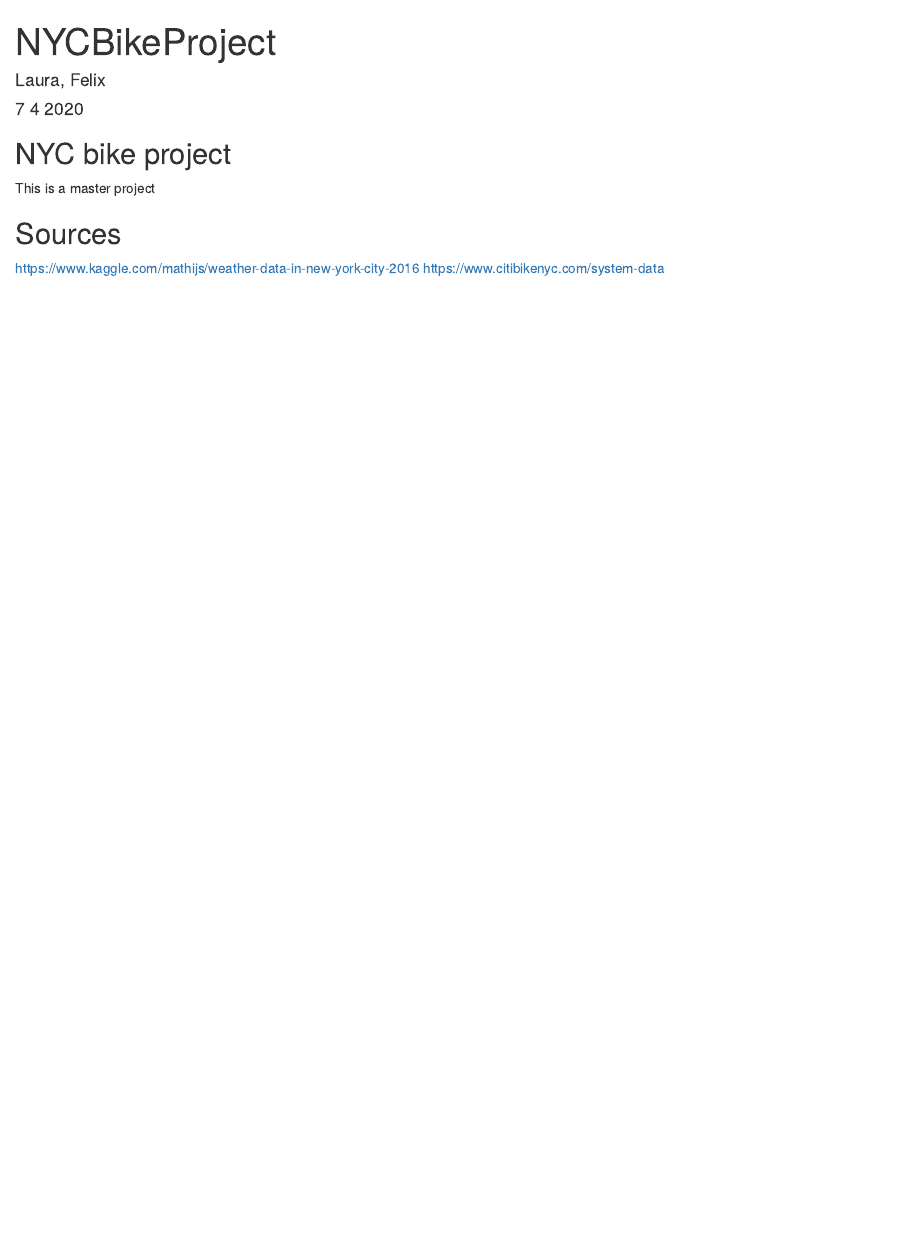
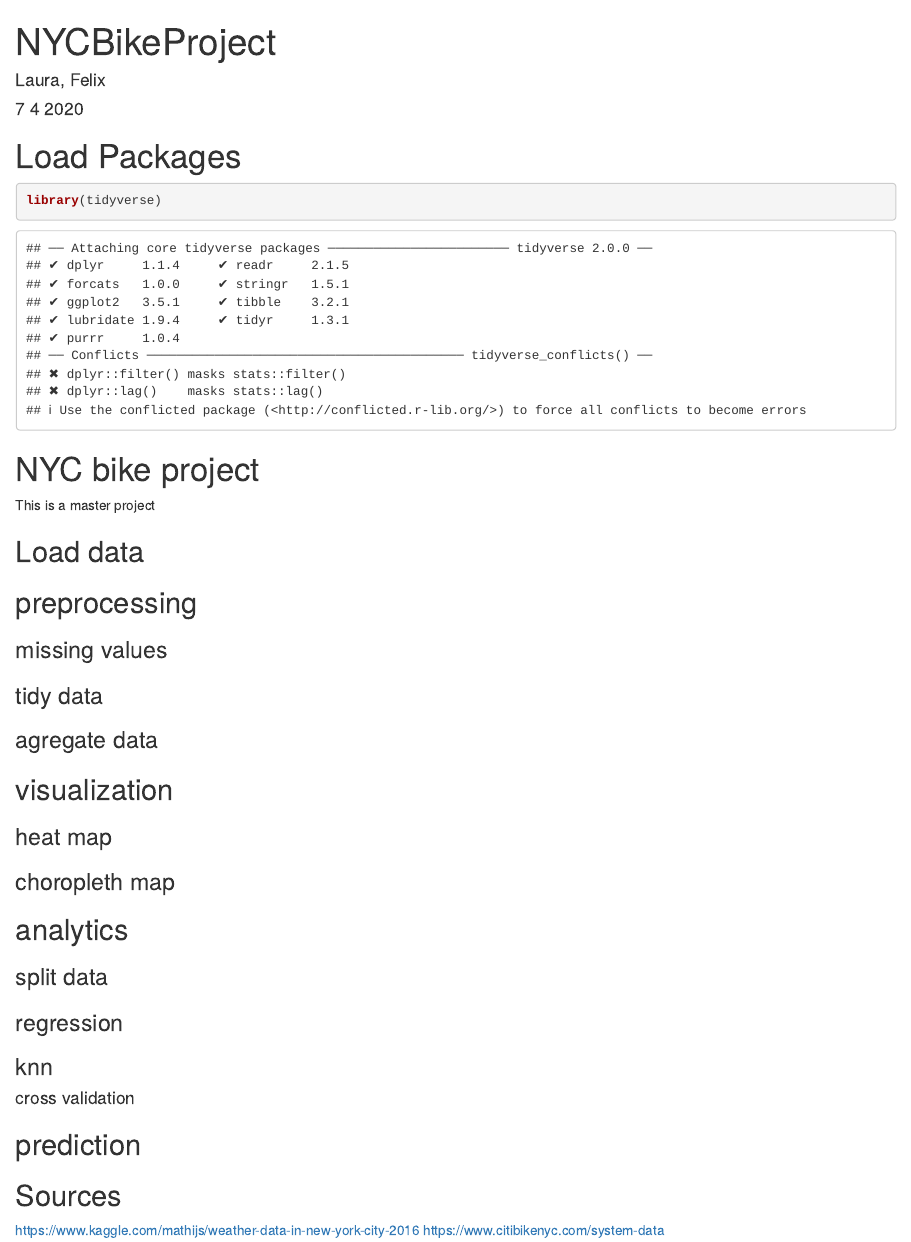
Before and after one commit to Arcticweasel/NYCBikeProject, an R Markdown document (NYCBikeProject.Rmd): the page in a window 1100 px wide, from its top. Rendered offline with R 4.5, knitr and Pandoc, with nearby package versions.

Commit message:
Projekt in Teilabschnitte eingeteilt und Daten geldaden

````diff
--- a/NYCBikeProject.Rmd
+++ b/NYCBikeProject.Rmd
@@ -9,13 +9,52 @@ output: html_document
 knitr::opts_chunk$set(echo = TRUE)
 ```
 
-## NYC bike project
+# Load Packages
+
+```{r}
+library(tidyverse)
+```
+
+
+# NYC bike project
 
 This is a master project
 
+## Load data
+
 ```{r}
 
+
 ```
+
+## preprocessing
+
+### missing values
+
+### tidy data
+
+### agregate data
+
+
+## visualization
+
+### heat map
+
+### choropleth map
+
+## analytics
+
+### split data
+
+### regression
+
+### knn
+
+#### cross validation
+
+## prediction
+
+
 
 ## Sources
 https://www.kaggle.com/mathijs/weather-data-in-new-york-city-2016
````
